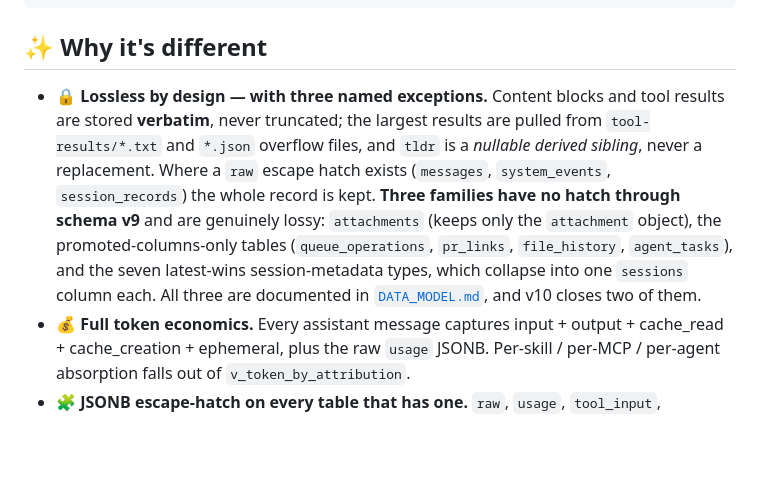
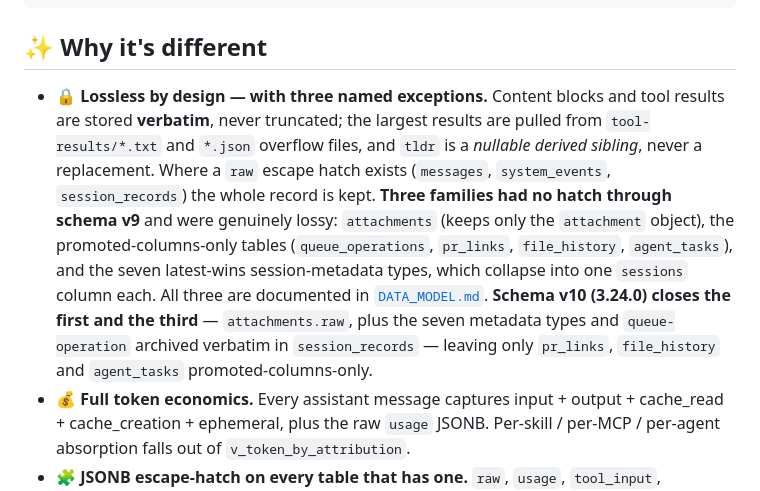
Before and after one commit to andrewbergsma/claude-session-db, a Markdown page: README.md, the part around the change. Rendered like a GitHub page; blank space fills up the shorter version.

```diff
--- a/README.md
+++ b/README.md
@@ -27,7 +27,7 @@ csd query "SELECT skill, sum(output_tokens) FROM v_token_by_attribution GROUP BY
 
 ## ✨ Why it's different
 
-- **🔒 Lossless by design — with three named exceptions.** Content blocks and tool results are stored **verbatim**, never truncated; the largest results are pulled from `tool-results/*.txt` and `*.json` overflow files, and `tldr` is a *nullable derived sibling*, never a replacement. Where a `raw` escape hatch exists (`messages`, `system_events`, `session_records`) the whole record is kept. **Three families have no hatch through schema v9** and are genuinely lossy: `attachments` (keeps only the `attachment` object), the promoted-columns-only tables (`queue_operations`, `pr_links`, `file_history`, `agent_tasks`), and the seven latest-wins session-metadata types, which collapse into one `sessions` column each. All three are documented in [`DATA_MODEL.md`](DATA_MODEL.md), and v10 closes two of them.
+- **🔒 Lossless by design — with three named exceptions.** Content blocks and tool results are stored **verbatim**, never truncated; the largest results are pulled from `tool-results/*.txt` and `*.json` overflow files, and `tldr` is a *nullable derived sibling*, never a replacement. Where a `raw` escape hatch exists (`messages`, `system_events`, `session_records`) the whole record is kept. **Three families had no hatch through schema v9** and were genuinely lossy: `attachments` (keeps only the `attachment` object), the promoted-columns-only tables (`queue_operations`, `pr_links`, `file_history`, `agent_tasks`), and the seven latest-wins session-metadata types, which collapse into one `sessions` column each. All three are documented in [`DATA_MODEL.md`](DATA_MODEL.md). **Schema v10 (3.24.0) closes the first and the third** — `attachments.raw`, plus the seven metadata types and `queue-operation` archived verbatim in `session_records` — leaving only `pr_links`, `file_history` and `agent_tasks` promoted-columns-only.
 - **💰 Full token economics.** Every assistant message captures input + output + cache_read + cache_creation + ephemeral, plus the raw `usage` JSONB. Per-skill / per-MCP / per-agent absorption falls out of `v_token_by_attribution`.
 - **🧩 JSONB escape-hatch on every table that has one.** `raw`, `usage`, `tool_input`, `tool_use_result`, `attachment`, `stop_details`, `diagnostics`, `payload`, `block_payload`, `cost_state`, `worktree_session` absorb JSONL field drift **without a migration** — which is exactly why the three tables *without* a hatch are worth knowing by name (above).
 - **⚡ Incremental & idempotent.** Sync keys off `*.jsonl` mtime (`st_mtime_ns`), not the stale sessions-index. Re-ingesting is safe: per-file tables are cleared by `source_file` and re-inserted, so a re-sync corrects them. Note that `messages` / `attachments` / `system_events` are `ON CONFLICT (uuid) DO NOTHING` rather than upserts — an existing row whose source file is gone is only correctable by a backfill.
```
Also changed, not shown: CLAUDE.md (+8 -5 lines), DATA_MODEL.md (+86 -50 lines).
